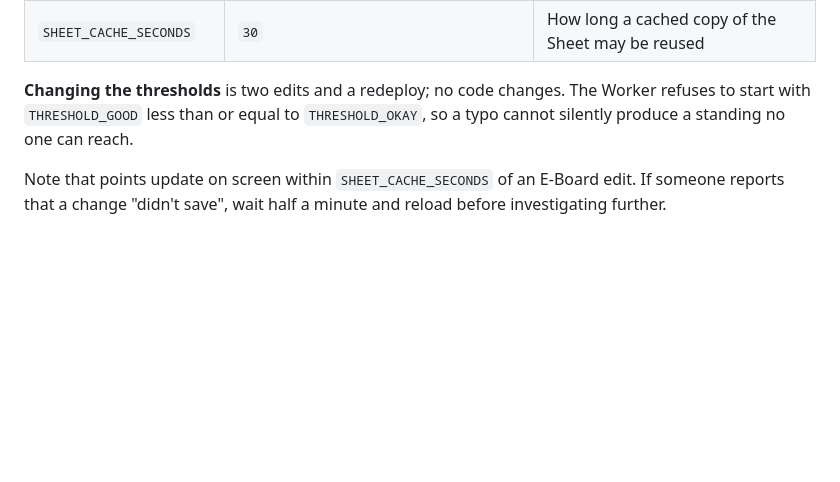
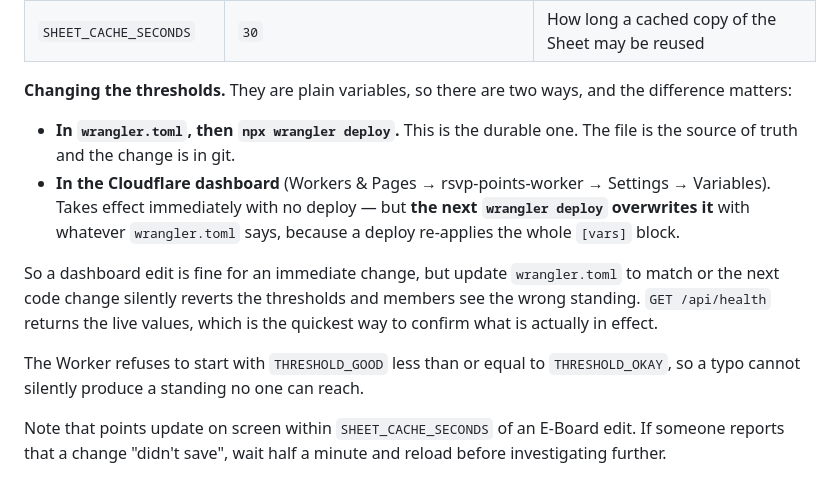
Before and after one commit to pulkitc804/rsvp-points-portal, a Markdown page: README.md, the part around the change. GitHub-like rendering; blank space fills up the shorter version.

Commit message:
Document that dashboard threshold edits are reverted by the next deploy
The E-Board plans to change the point thresholds through the school year and
read them as freely editable in the Cloudflare dashboard. That is true for the
moment of editing, but a deploy re-applies the whole [vars] block from
wrangler.toml, so a dashboard-only change is silently reverted the next time
anyone ships a code change — and members would see the wrong standing with
nothing in the logs to explain it.

README now states both routes, which one is durable, and that GET /api/health
returns the live values so the effective thresholds can always be checked.

Co-Authored-By: Claude Opus 5 <noreply@anthropic.com>

```diff
--- a/README.md
+++ b/README.md
@@ -339,8 +339,22 @@ under **Workers & Pages → rsvp-points-worker → Settings → Variables**.
 | `SHEET_CSV_URL` | — | Published-CSV fallback — secret; ignored when the API is configured |
 | `SHEET_CACHE_SECONDS` | `30` | How long a cached copy of the Sheet may be reused |
 
-**Changing the thresholds** is two edits and a redeploy; no code changes. The
-Worker refuses to start with `THRESHOLD_GOOD` less than or equal to
+**Changing the thresholds.** They are plain variables, so there are two ways,
+and the difference matters:
+
+- **In `wrangler.toml`, then `npx wrangler deploy`.** This is the durable one.
+  The file is the source of truth and the change is in git.
+- **In the Cloudflare dashboard** (Workers & Pages → rsvp-points-worker →
+  Settings → Variables). Takes effect immediately with no deploy — but
+  **the next `wrangler deploy` overwrites it** with whatever `wrangler.toml`
+  says, because a deploy re-applies the whole `[vars]` block.
+
+So a dashboard edit is fine for an immediate change, but update
+`wrangler.toml` to match or the next code change silently reverts the
+thresholds and members see the wrong standing. `GET /api/health` returns the
+live values, which is the quickest way to confirm what is actually in effect.
+
+The Worker refuses to start with `THRESHOLD_GOOD` less than or equal to
 `THRESHOLD_OKAY`, so a typo cannot silently produce a standing no one can
 reach.
 
```
